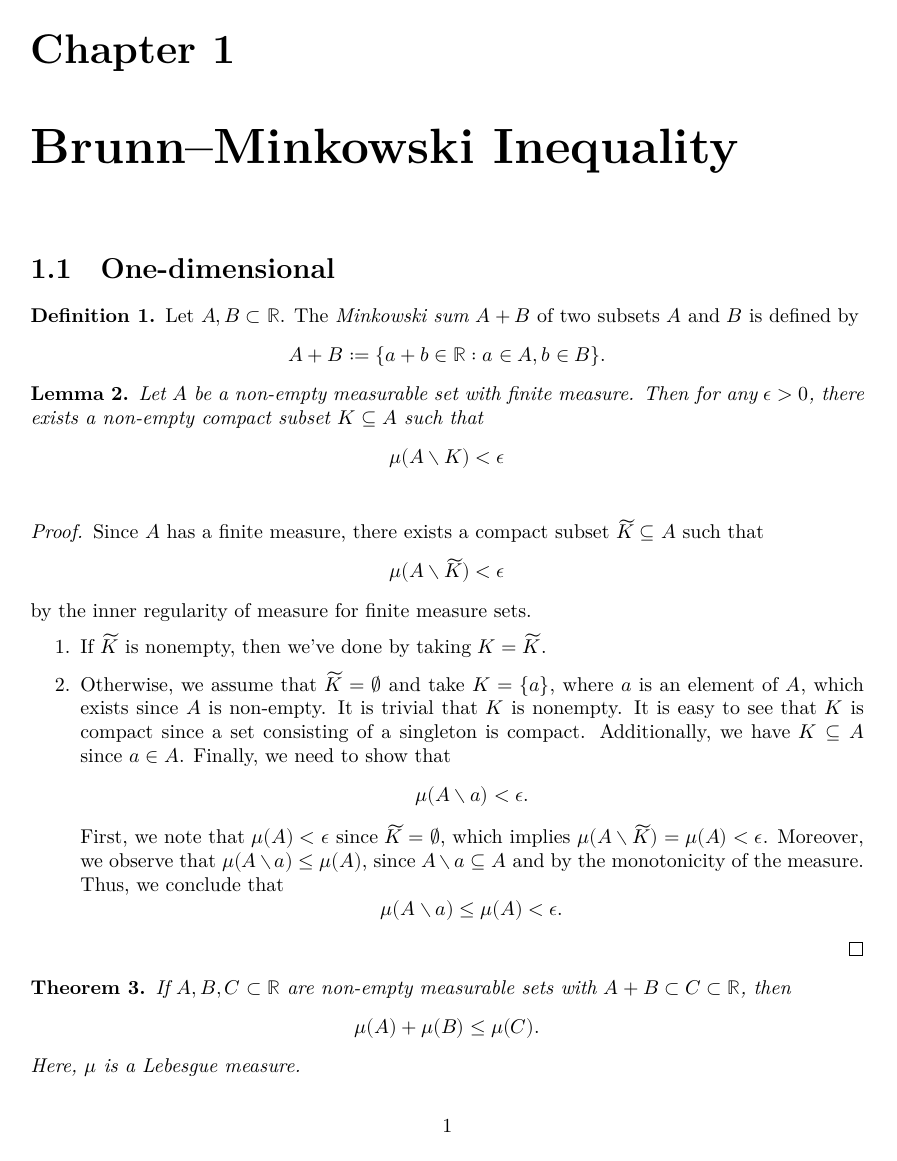
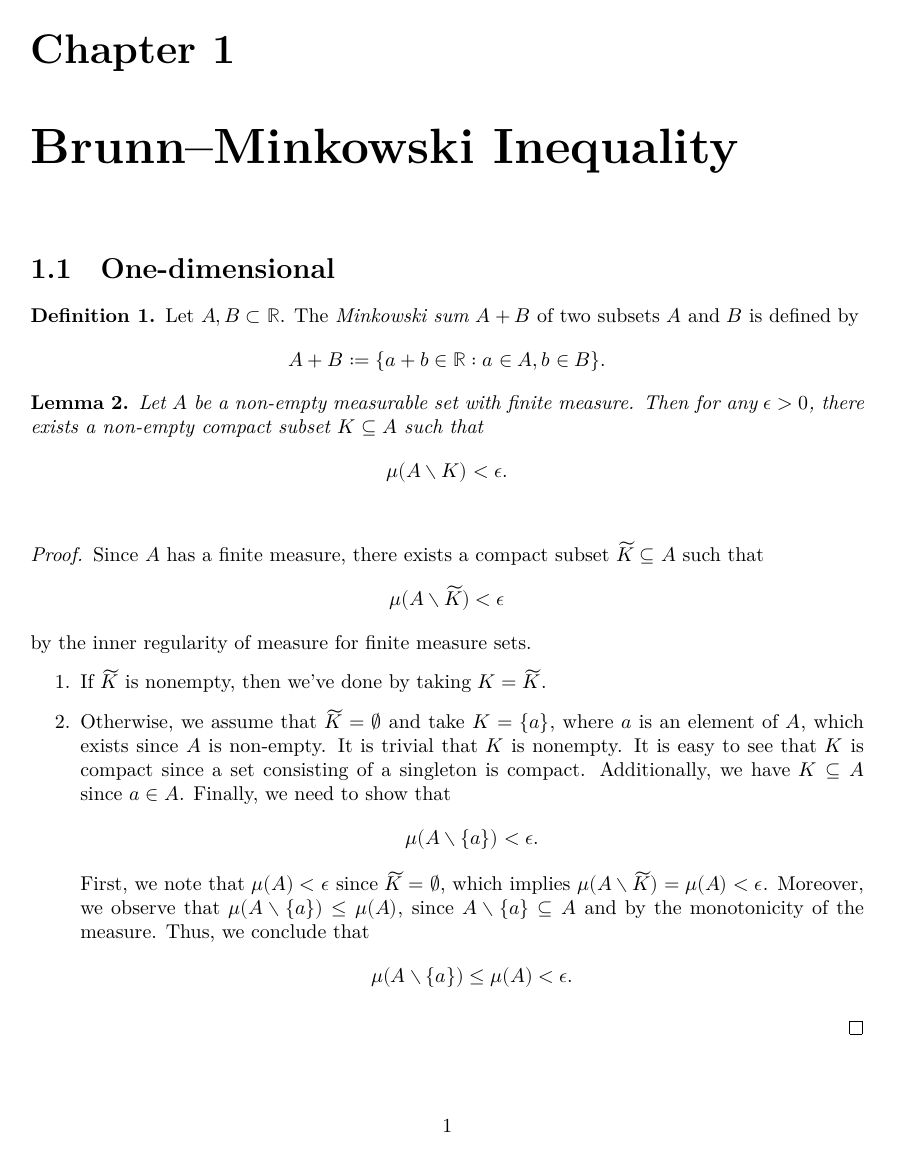
Before and after one commit to Brunn-Minkowski-in-Lean/BrunnMinkowski, a LaTeX document (blueprint/src/print.tex, which reads blueprint/src/sections/bm-ineq-onedim.tex): page 2 of 4. Compiled offline with XeLaTeX.

Commit message:
teeny-tiny modification

```diff
--- a/blueprint/src/sections/bm-ineq-onedim.tex
+++ b/blueprint/src/sections/bm-ineq-onedim.tex
@@ -11,7 +11,7 @@
     Let \(A\) be a non-empty measurable set with finite measure.
     Then for any \(\epsilon > 0\), there exists a non-empty compact subset \(K \subseteq A\) such that
     \begin{equation*}
-        \mu(A \setminus K) < \epsilon
+        \mu(A \setminus K) < \epsilon.
     \end{equation*}
     \label{lemma: exists_isCompact_Nonempty_diff_lt}
 \end{lemma}
@@ -28,13 +28,13 @@
         It is trivial that \(K\) is nonempty. It is easy to see that \(K\) is compact since a set consisting of a singleton is compact.
         Additionally, we have \(K \subseteq A\) since \(a \in A\). Finally, we need to show that
         \begin{equation*}
-            \mu(A \setminus {a}) < \epsilon.
+            \mu(A \setminus \{a\}) < \epsilon.
         \end{equation*}
         First, we note that \(\mu(A)<\epsilon\) since \(\widetilde{K} = \emptyset\), which implies \(\mu(A\setminus \widetilde{K}) = \mu(A) < \epsilon\).
-        Moreover, we observe that \(\mu(A \setminus {a}) \leq \mu(A)\), since \(A\setminus {a} \subseteq A\) and by the monotonicity of the measure.
+        Moreover, we observe that \(\mu(A \setminus \{a\}) \leq \mu(A)\), since \(A\setminus \{a\} \subseteq A\) and by the monotonicity of the measure.
         Thus, we conclude that
         \begin{equation*}
-            \mu (A \setminus {a}) \leq \mu(A) < \epsilon.
+            \mu (A \setminus \{a\}) \leq \mu(A) < \epsilon.
         \end{equation*}
     \end{enumerate}
 \end{proof}
```
Also changed, not shown: blueprint/src/sections/bm-ineq-onedim.tex (4 more changed lines), 1 other file.
